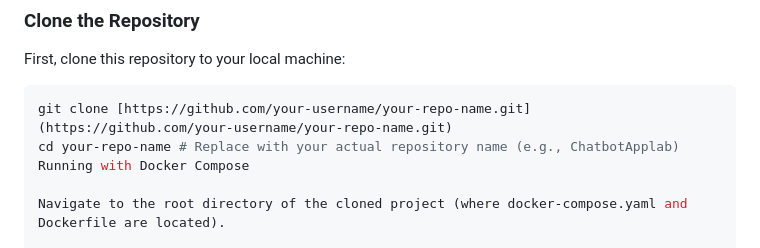
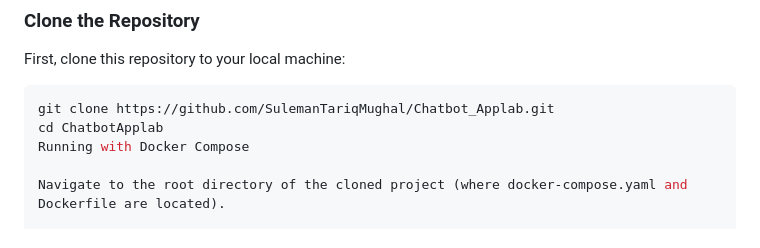
Before and after one commit to SulemanTariqMughal/Chatbot_Applab, a Markdown page: READme.md, the part around the change. Drawn GitHub-style.

Commit message:
Update README.md content with full documentation

`````diff
--- a/READme.md
+++ b/READme.md
@@ -61,9 +61,9 @@ These instructions will guide you through setting up and running the LangChain P
 
 First, clone this repository to your local machine:
 
-```bash
-git clone [https://github.com/your-username/your-repo-name.git](https://github.com/your-username/your-repo-name.git)
-cd your-repo-name # Replace with your actual repository name (e.g., ChatbotApplab)
+````bash
+git clone https://github.com/SulemanTariqMughal/Chatbot_Applab.git
+cd ChatbotApplab
 Running with Docker Compose
 
 Navigate to the root directory of the cloned project (where docker-compose.yaml and Dockerfile are located).
`````
